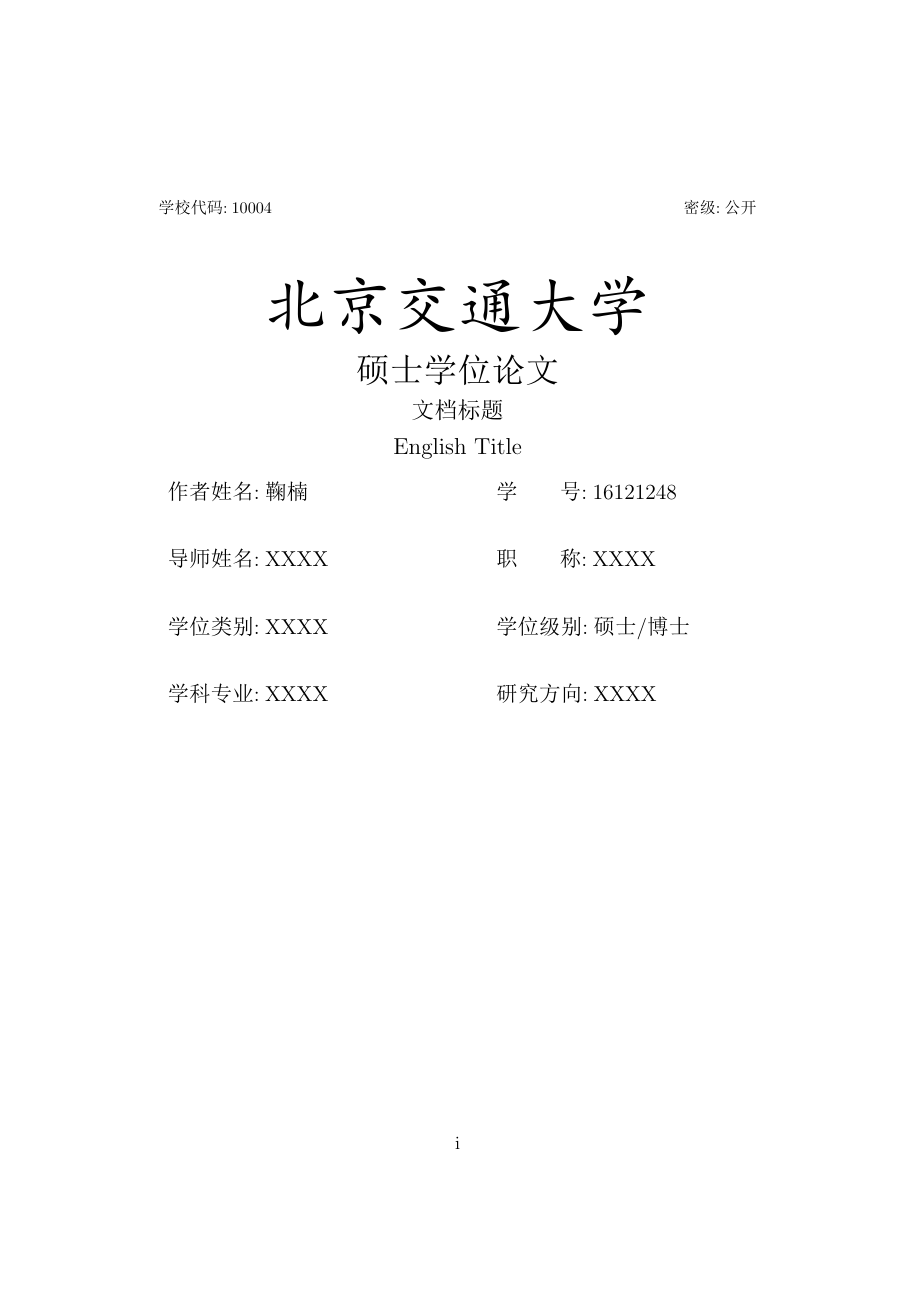
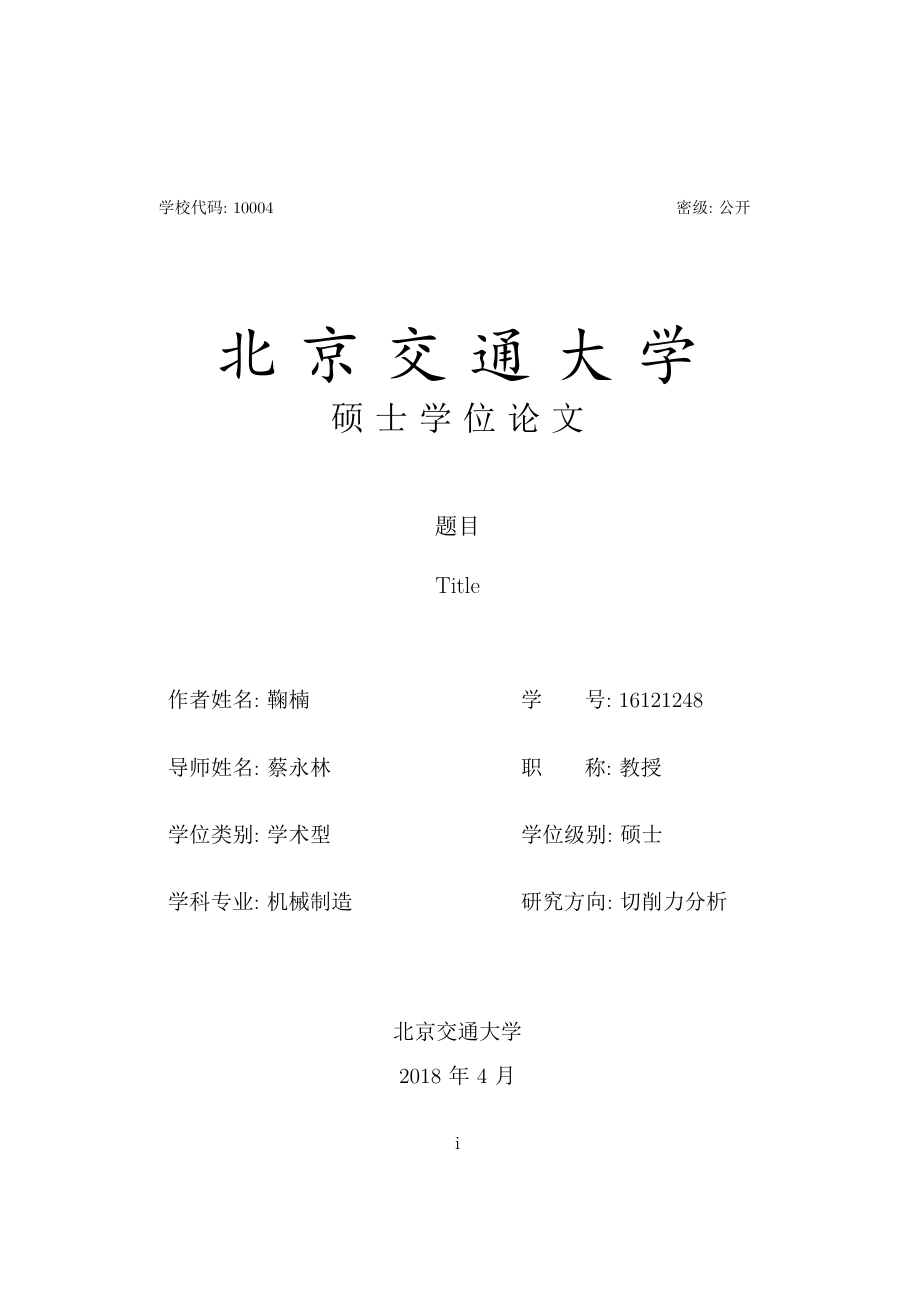
Before and after one commit to labusi/bjtu-thesis, a LaTeX thesis (demo.tex, which reads BJTU-thesis.cls): the whole page before the commit and page 1 of 2 after it. The pictures show the PDF file demo.pdf that the author committed with the source.

Commit message:
更新模板

```diff
--- a/BJTU-thesis.cls
+++ b/BJTU-thesis.cls
@@ -48,9 +47,9 @@
 \def\BJTU@label@schoolNumber{学校代码:~}
 \def\BJTU@label@classification{密级:~}
 \def\BJTU@label@author{作者姓名:~}
-\def\BJTU@label@studentNumber{学~~~~~~~~号:~}
+\def\BJTU@label@studentNumber{学~~~~~~号:~}
 \def\BJTU@label@advisor{导师姓名:~}
-\def\BJTU@label@advisorTitle{职~~~~~~~~称:~}
+\def\BJTU@label@advisorTitle{职~~~~~~称:~}
 \def\BJTU@label@engineeringMasterField{工程硕士专业领域:~}
 \def\BJTU@label@degreeLevel{学位级别:~}
 \def\BJTU@label@degreeType{学位类别:~}
@@ -65,12 +64,18 @@
 \def\BJTU@value@advisor{XXXX}
 \def\BJTU@value@advisorTitle{XXXX}
 \def\BJTU@value@engineeringMasterField{XXXX}
-\def\BJTU@value@degreeLevel{硕士/博士}
+\if@isDoctor
+\def\BJTU@value@degreeLevel{博士}
+\else
+\def\BJTU@value@degreeLevel{硕士}
+\fi
 \def\BJTU@value@degreeType{XXXX}
 \def\BJTU@value@major{XXXX}
 \def\BJTU@value@researchArea{XXXX}
 \def\BJTU@value@title{中文题目}
 \def\BJTU@value@englishtitle{英文题目}
+
+
 
 
 %定义用户填写上述标签对应值的命令,需要用户在主文档自行调用
@@ -81,7 +86,6 @@
 \newcommand\advisor[1]{\def\BJTU@value@advisor{#1}}
 \newcommand\advisorTitle[1]{\def\BJTU@value@advisorTitle{#1}}
 \newcommand\engineeringMasterField[1]{\def\BJTU@value@engineeringMasterField{#1}}
-\newcommand\degreeLevel[1]{\def\BJTU@value@degreeLevel{#1}}
 \newcommand\degreeType[1]{\def\BJTU@value@degreeType{#1}}
 \newcommand\major[1]{\def\BJTU@value@major{#1}}
 \newcommand\researchArea[1]{\def\BJTU@value@researchArea{#1}}
@@ -97,20 +101,24 @@
 	\hfill
 	{\songti\zihao{5}\BJTU@label@classification\BJTU@value@classification}
 	%这里控制上下间距
+	\vspace{31.5pt}
 	\begin{center}
-		{\kaishu\zihao{0}北京交通大学\\}
+		{\kaishu\zihao{0}北~京~交~通~大~学\\}
 		%这里控制上下间距
 		\if@isDoctor
-		{\songti\zihao{2}博士学位论文\\}
+		{\songti\zihao{2}博~士~学~位~论~文\\}
 		\else
-		{\songti\zihao{2}硕士学位论文\\}
+		{\songti\zihao{2}硕~士~学~位~论~文\\}
 		\fi
 		%这里控制上下间距
+		\vspace{44pt}
 		{\songti\zihao{-3}\BJTU@value@title\\}
 		%这里控制上下间距
+		\vspace{15pt}
 		{\songti\zihao{-3}\BJTU@value@englishtitle\\}
 	\end{center}
 	%这里控制上下间距
+	\vspace{48pt}
 	{\songti\zihao{4}
 		\begin{tabular}{lp{30mm}l}
 			\BJTU@label@author \BJTU@value@author& &\BJTU@label@studentNumber \BJTU@value@studentNumber \\
@@ -127,6 +135,10 @@
 			\fi
 		\end{tabular}
 	}
+	\vfill
+	\begin{center}
+		{\songti\zihao{4}北京交通大学\\ \vspace{10pt}2018年4月}
+	\end{center}
 }
 
 
--- a/demo.tex
+++ b/demo.tex
@@ -1,9 +1,23 @@
 \documentclass[AcMaster]{BJTU-Thesis}
 
 \begin{document}
-\title{文档标题}
+%%%%%%%%%%%%%%%填写封面信息%%%%%%%%%%%%%%%%%%%%
 \author{鞠楠}
 \studentNumber{16121248}
-\englishtitle{English Title}
+\advisor{蔡永林}
+\advisorTitle{教授}
+\degreeType{学术型}
+\major{机械制造}
+\researchArea{切削力分析}
+\title{题目}
+\englishtitle{Title}
 \makeInfo
+%%%%%%%%%%%%%%%%%%%%%%%%%%%%%%%%%%%%%%%%%%%%%%
+
+
+
+
+
+
+
 \end{document}
```
Also changed, not shown: demo.pdf, BJTU-thesis.cls (1 more changed lines).
